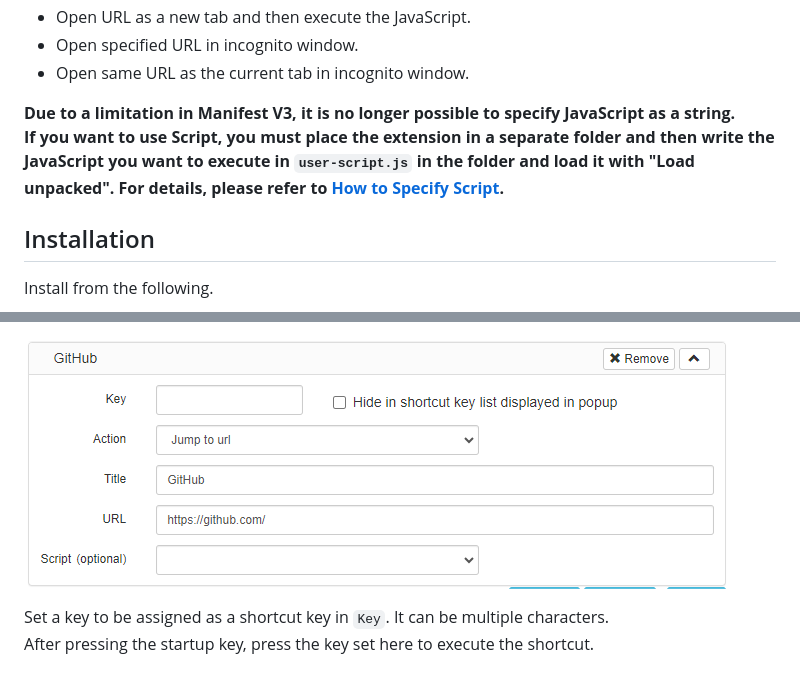
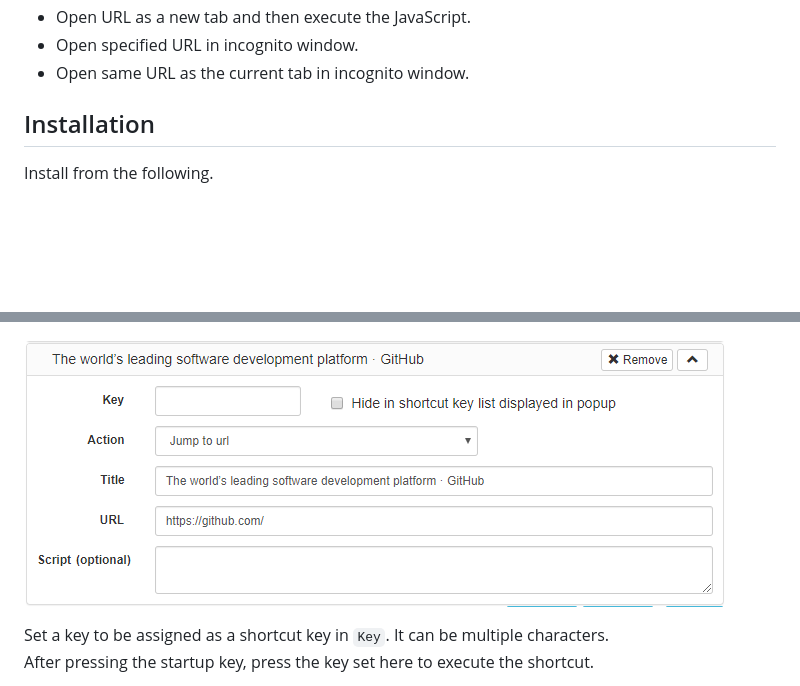
Before and after one commit to onozaty/chrome-shortcutkey2url, a Markdown page: README.md, 2 parts joined by grey strips. Rendered like a GitHub page; pictures changed too: screenshots/add_current_page_setting.png; blank space fills up the shorter version.

Commit message:
README修正(v1.6.2時点に戻す)

```diff
--- a/README.md
+++ b/README.md
@@ -16,9 +16,6 @@ The items that can be set as actions are as follows.
 * Open URL as a new tab and then execute the JavaScript.
 * Open specified URL in incognito window.
 * Open same URL as the current tab in incognito window.
-
-**Due to a limitation in Manifest V3, it is no longer possible to specify JavaScript as a string.**
-**If you want to use Script, you must place the extension in a separate folder and then write the JavaScript you want to execute in `user-script.js` in the folder and load it with "Load unpacked". For details, please refer to [How to Specify Script](#how-to-specify-script).**
 
 ## Installation
 
```
Also changed, not shown: other parts of README.md (+0 -59 lines), screenshots/script.png (deleted), 1 other file.
